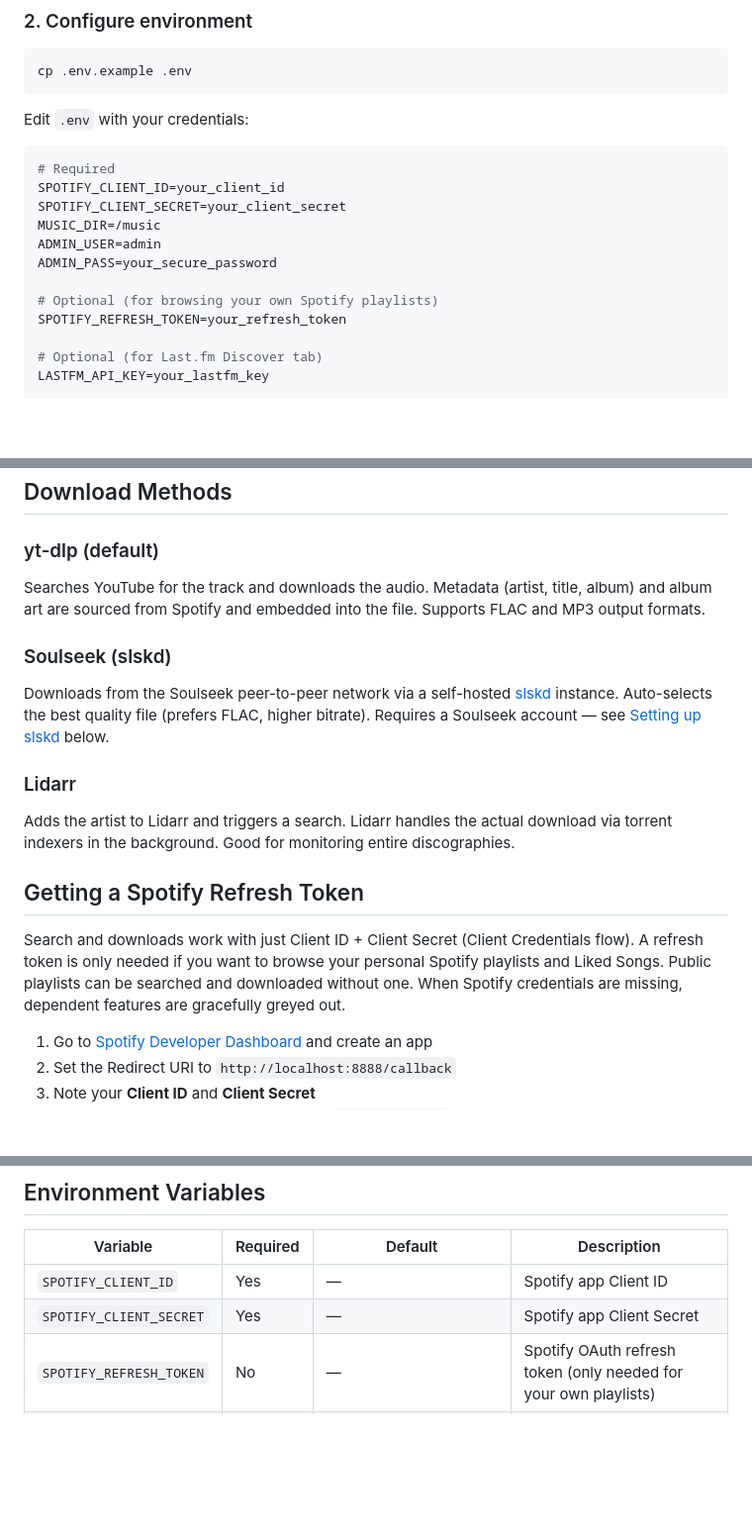
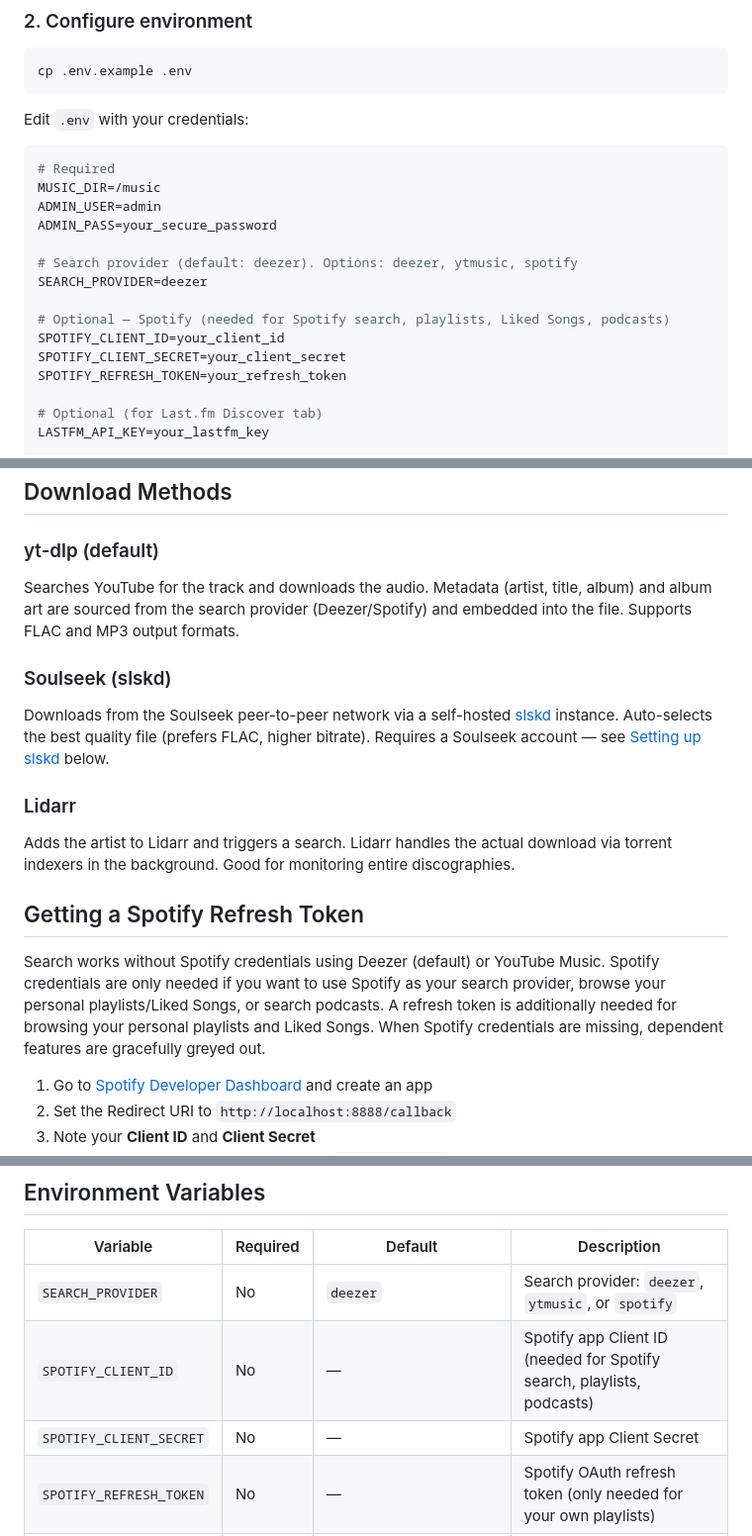
Before and after one commit to lucashanak/music-seeker, a Markdown page: README.md, 3 parts joined by grey strips. Shown at 99% size. GitHub-like rendering; blank space fills up the shorter version.

````diff
--- a/README.md
+++ b/README.md
@@ -65,13 +67,16 @@ Edit `.env` with your credentials:
 
 ```env
 # Required
-SPOTIFY_CLIENT_ID=your_client_id
-SPOTIFY_CLIENT_SECRET=your_client_secret
 MUSIC_DIR=/music
 ADMIN_USER=admin
 ADMIN_PASS=your_secure_password
 
-# Optional (for browsing your own Spotify playlists)
+# Search provider (default: deezer). Options: deezer, ytmusic, spotify
+SEARCH_PROVIDER=deezer
+
+# Optional — Spotify (needed for Spotify search, playlists, Liked Songs, podcasts)
+SPOTIFY_CLIENT_ID=your_client_id
+SPOTIFY_CLIENT_SECRET=your_client_secret
 SPOTIFY_REFRESH_TOKEN=your_refresh_token
 
 # Optional (for Last.fm Discover tab)
@@ -112,7 +117,7 @@ Use the admin credentials you set in `.env`. You can create additional users fro
 ## Download Methods
 
 ### yt-dlp (default)
-Searches YouTube for the track and downloads the audio. Metadata (artist, title, album) and album art are sourced from Spotify and embedded into the file. Supports FLAC and MP3 output formats.
+Searches YouTube for the track and downloads the audio. Metadata (artist, title, album) and album art are sourced from the search provider (Deezer/Spotify) and embedded into the file. Supports FLAC and MP3 output formats.
 
 ### Soulseek (slskd)
 Downloads from the Soulseek peer-to-peer network via a self-hosted [slskd](https://github.com/slskd/slskd) instance. Auto-selects the best quality file (prefers FLAC, higher bitrate). Requires a Soulseek account — see [Setting up slskd](#setting-up-slskd) below.
@@ -122,7 +127,7 @@ Adds the artist to Lidarr and triggers a search. Lidarr handles the actual downl
 
 ## Getting a Spotify Refresh Token
 
-Search and downloads work with just Client ID + Client Secret (Client Credentials flow). A refresh token is only needed if you want to browse your personal Spotify playlists and Liked Songs. Public playlists can be searched and downloaded without one. When Spotify credentials are missing, dependent features are gracefully greyed out.
+Search works without Spotify credentials using Deezer (default) or YouTube Music. Spotify credentials are only needed if you want to use Spotify as your search provider, browse your personal playlists/Liked Songs, or search podcasts. A refresh token is additionally needed for browsing your personal playlists and Liked Songs. When Spotify credentials are missing, dependent features are gracefully greyed out.
 
 1. Go to [Spotify Developer Dashboard](https://developer.spotify.com/dashboard) and create an app
 2. Set the Redirect URI to `http://localhost:8888/callback`
@@ -300,8 +306,9 @@ All endpoints (except login and version) require `Authorization: Bearer <token>`
 
 | Variable | Required | Default | Description |
 |----------|----------|---------|-------------|
-| `SPOTIFY_CLIENT_ID` | Yes | — | Spotify app Client ID |
-| `SPOTIFY_CLIENT_SECRET` | Yes | — | Spotify app Client Secret |
+| `SEARCH_PROVIDER` | No | `deezer` | Search provider: `deezer`, `ytmusic`, or `spotify` |
+| `SPOTIFY_CLIENT_ID` | No | — | Spotify app Client ID (needed for Spotify search, playlists, podcasts) |
+| `SPOTIFY_CLIENT_SECRET` | No | — | Spotify app Client Secret |
 | `SPOTIFY_REFRESH_TOKEN` | No | — | Spotify OAuth refresh token (only needed for your own playlists) |
 | `ADMIN_USER` | Yes | `admin` | Initial admin username |
 | `ADMIN_PASS` | Yes | — | Initial admin password |
````
Also changed, not shown: other parts of README.md (+7 -4 lines), SPOTIFY_USAGE.md (+15 -0 lines), screenshots/search-results.png, screenshots/settings.png.
